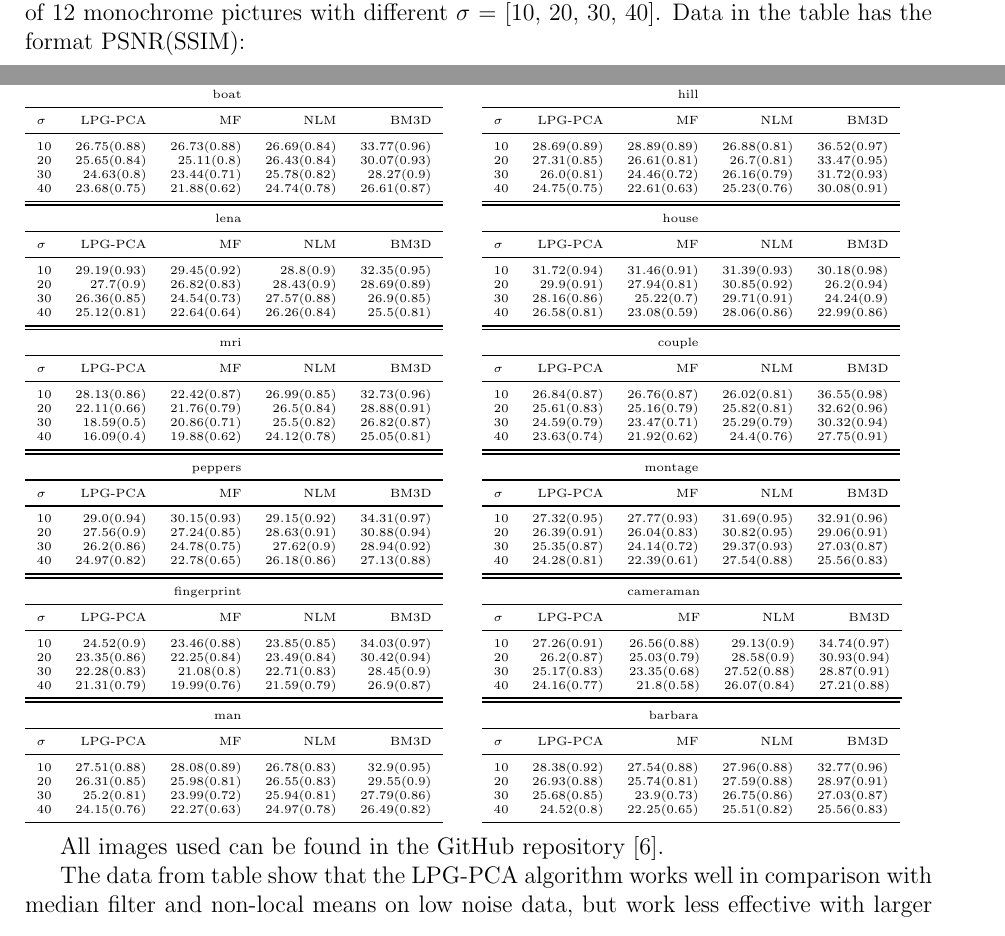
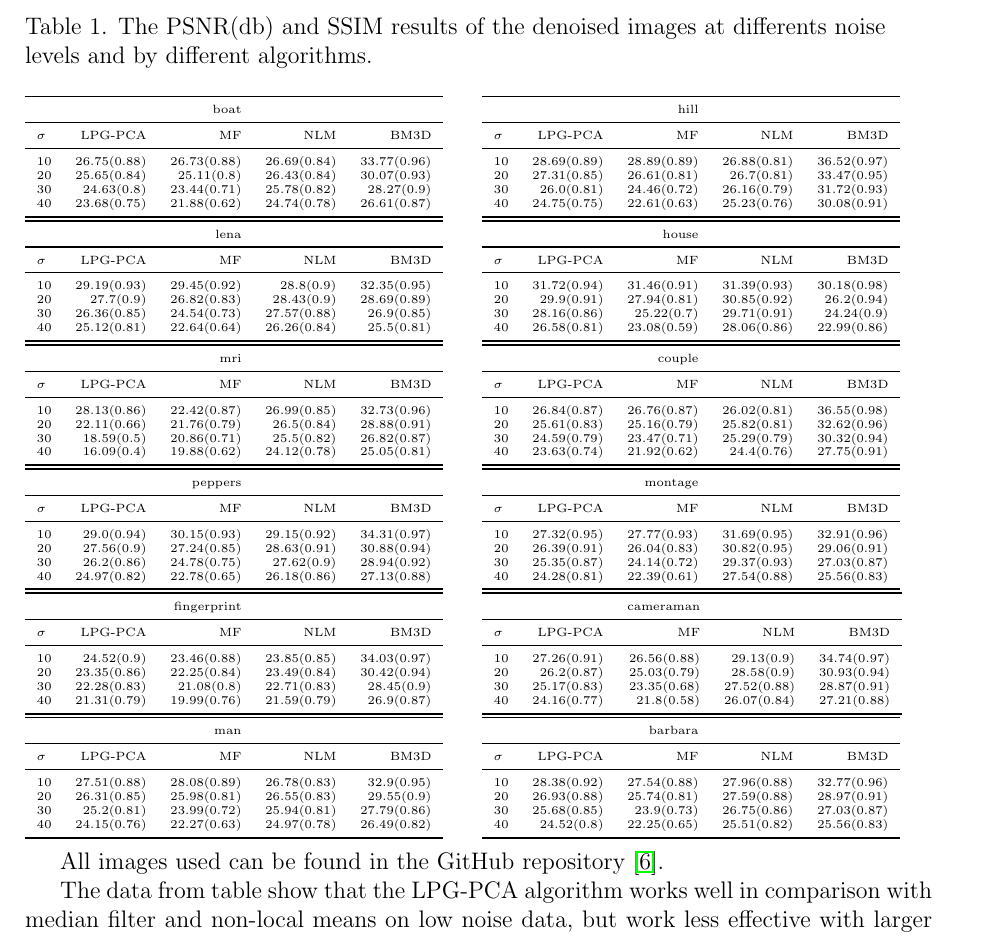
Before and after one commit to delmarrerikaine/LPG-PCA, a LaTeX paper (Latex/final_report.tex): two parts of pages 7 and 8 of 9 before the commit and part of page 8 of 9 after it, the two joined at a grey line, cut at the place of the change. Compiled offline with pdfLaTeX.

Commit message:
final bug fixes

```diff
--- a/Latex/final_report.tex
+++ b/Latex/final_report.tex
@@ -299,7 +299,12 @@ Figure 2. Comparison of the different algorithms with $\sigma$=20.
 
 For the computations, we used Python 3.6. It also worth to mention that Python implementation of the BM3D works only on the Mac and Linux.\cite{pybm3d}
 
-We compared four algorithms: LPG-PCA, median filter, NLM and BM3D on the set of 12 monochrome pictures with different $\sigma$ = [10, 20, 30, 40]. Data in the table has the format PSNR(SSIM):
+We compared four algorithms: LPG-PCA, median filter, NLM and BM3D on the set of 12 monochrome pictures with different $\sigma$ = [10, 20, 30, 40].
+
+\break
+\begin{flushleft}
+Table 1. The PSNR(db) and SSIM results of the denoised images at differents noise levels and by different algorithms.
+\end{flushleft}
 
 {\tiny
 \noindent\begin{minipage}{.5\linewidth}
@@ -448,7 +453,7 @@ $\sigma$&LPG-PCA&MF&NLM&BM3D\\
 \end{minipage}
 }
 
-All images used can be found in the GitHub repository [6].
+All images used can be found in the GitHub repository \cite{our_github}.
 
 The data from table show that the LPG-PCA algorithm works well in comparison with median filter and non-local means on low noise data, but work less effective with larger noise data. In the case of the BM3D, this state of the art algorithm by our experiments is superior to all algorithms that we used in the evaluation.
 
```
